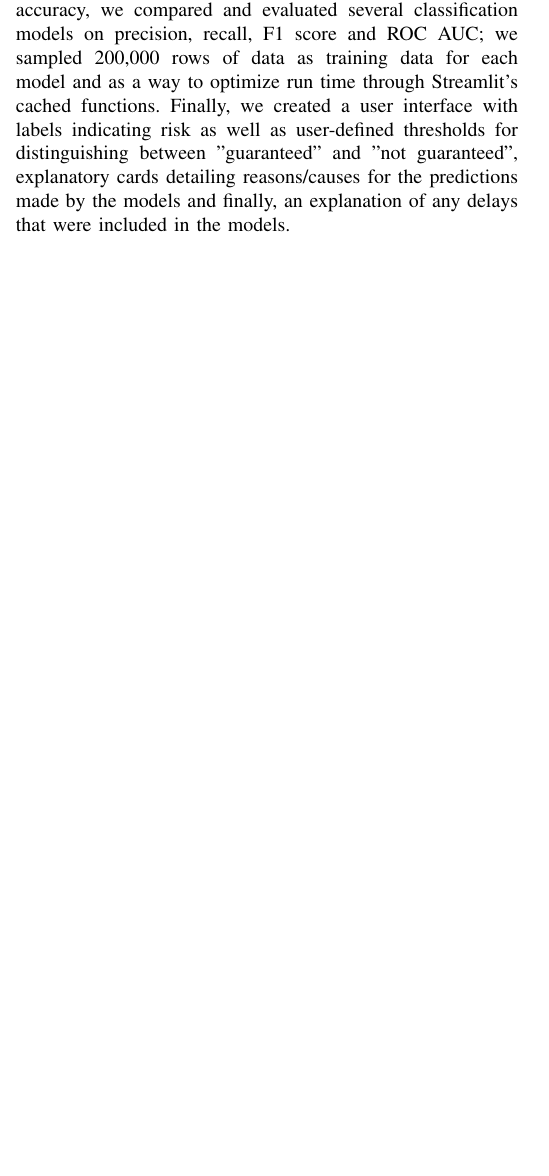
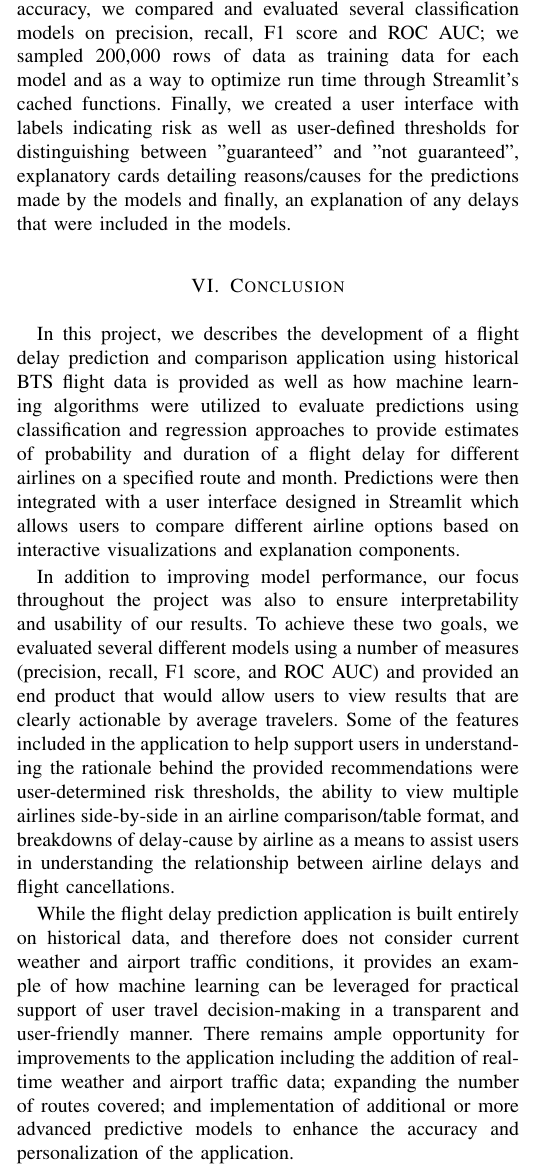
Before and after one commit to yp479-ry/final_project_XYZLW, a LaTeX paper (Final_report/main.tex, which reads Final_report/final_report_body.tex): part of one column of page 7 of 8, cut so that both start at the same text, the shorter picture padded with empty space. Compiled offline with pdfLaTeX.

Commit message:
Update final_report_body.tex

```diff
--- a/Final_report/final_report_body.tex
+++ b/Final_report/final_report_body.tex
@@ -328,6 +328,14 @@ While developing our application, we identified several potential risks associat
 
 We looked into model risks regarding performance, run time and usability. Given that the cleaned data had more delayed flights than expected, some of these models may result in an overestimation of delayed flights. As a means of compensating for over-estimation and estimating model accuracy, we compared and evaluated several classification models on precision, recall, F1 score and ROC AUC; we sampled 200,000 rows of data as training data for each model and as a way to optimize run time through Streamlit's cached functions. Finally, we created a user interface with labels indicating risk as well as user-defined thresholds for distinguishing between "guaranteed" and "not guaranteed", explanatory cards detailing reasons/causes for the predictions made by the models and finally, an explanation of any delays that were included in the models.
 
+\section{Conclusion}
+
+In this project, we describes the development of a flight delay prediction and comparison application using historical BTS flight data is provided as well as how machine learning algorithms were utilized to evaluate predictions using classification and regression approaches to provide estimates of probability and duration of a flight delay for different airlines on a specified route and month. Predictions were then integrated with a user interface designed in Streamlit which allows users to compare different airline options based on interactive visualizations and explanation components.
+
+In addition to improving model performance, our focus throughout the project was also to ensure interpretability and usability of our results. To achieve these two goals, we evaluated several different models using a number of measures (precision, recall, F1 score, and ROC AUC) and provided an end product that would allow users to view results that are clearly actionable by average travelers. Some of the features included in the application to help support users in understanding the rationale behind the provided recommendations were user-determined risk thresholds, the ability to view multiple airlines side-by-side in an airline comparison/table format, and breakdowns of delay-cause by airline as a means to assist users in understanding the relationship between airline delays and flight cancellations.
+
+While the flight delay prediction application is built entirely on historical data, and therefore does not consider current weather and airport traffic conditions, it provides an example of how machine learning can be leveraged for practical support of user travel decision-making in a transparent and user-friendly manner. There remains ample opportunity for improvements to the application including the addition of real-time weather and airport traffic data; expanding the number of routes covered; and implementation of additional or more advanced predictive models to enhance the accuracy and personalization of the application.
+
 %%%%%
 % Section 5: Team Member Contribution
 %%%%%
```
